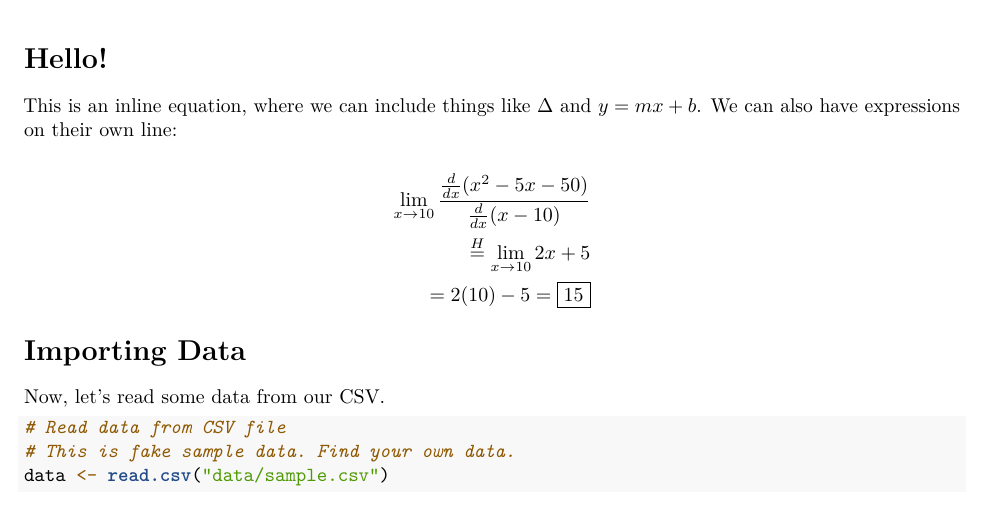
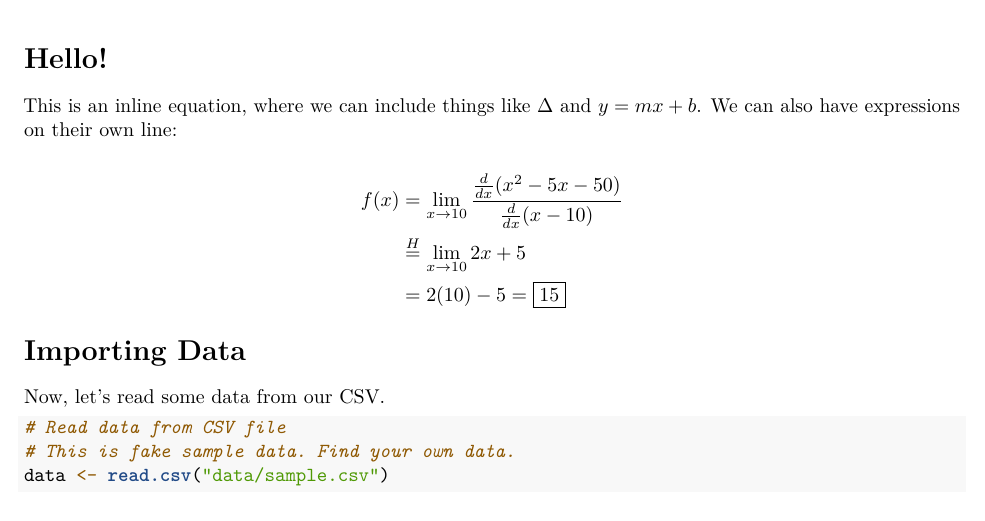
Before and after one commit to ThatOneCalculator/math-28-project-template, an R Markdown document (Paper.Rmd): part of page 1 of 3, cut so that both start at the same text. Rendered offline with R 4.5, knitr and Pandoc, then LaTeX, with nearby package versions; some code elsewhere in the file could not run offline.

Commit message:
Properly align equation

```diff
--- a/Paper.Rmd
+++ b/Paper.Rmd
@@ -28,9 +28,9 @@ This is an inline equation, where we can include things like $\Delta$ and $y=mx+
 
 $$
 \begin{aligned}
-\lim_{x\rightarrow 10} \frac{\frac{d}{dx}(x^2-5x-50)}{\frac{d}{dx}(x-10)} \\
-\stackrel{H}{=} \lim_{x\rightarrow 10} 2x+5 \\
-= 2(10)-5 = \boxed{15}
+f(x) &= \lim_{x\rightarrow 10} \frac{\frac{d}{dx}(x^2-5x-50)}{\frac{d}{dx}(x-10)} \\
+&\stackrel{H}{=} \lim_{x\rightarrow 10} 2x+5 \\
+&= 2(10)-5 = \boxed{15}
 \end{aligned}
 $$
 
```
